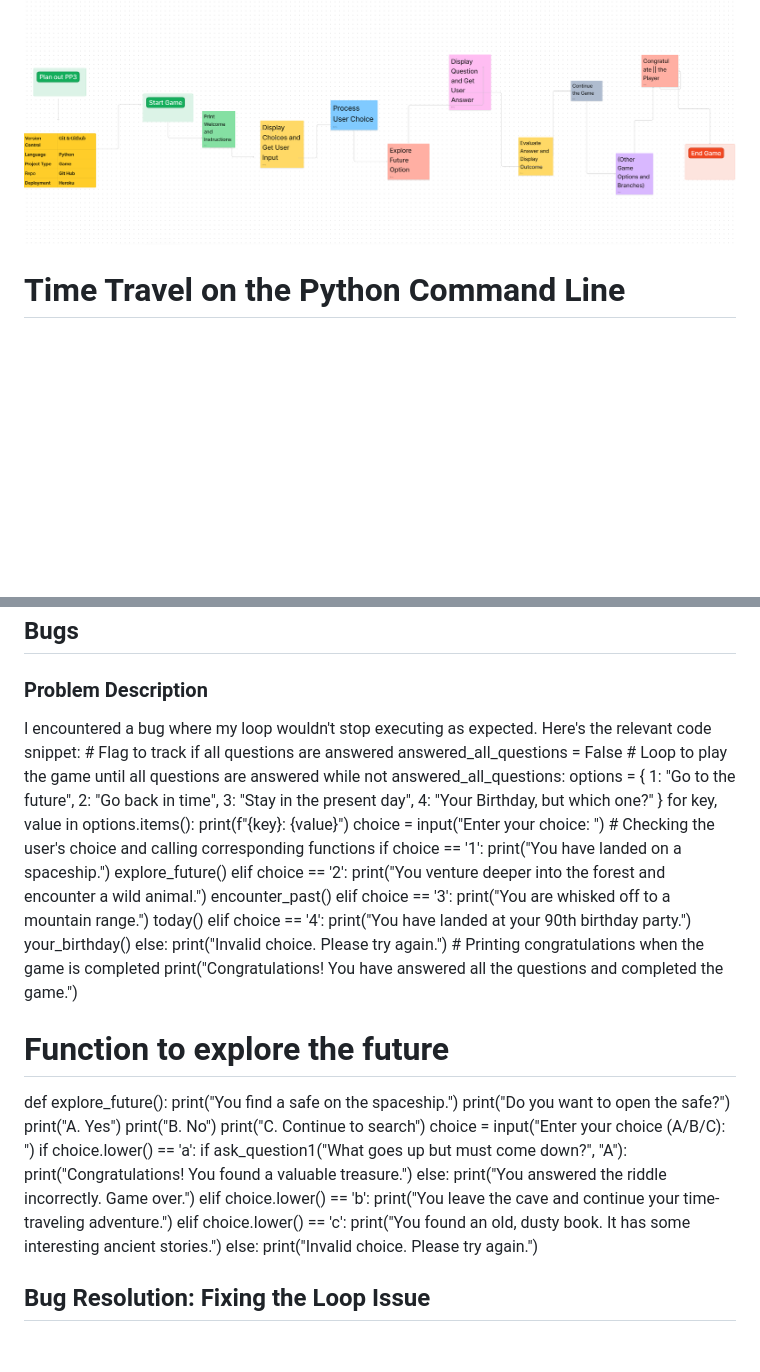
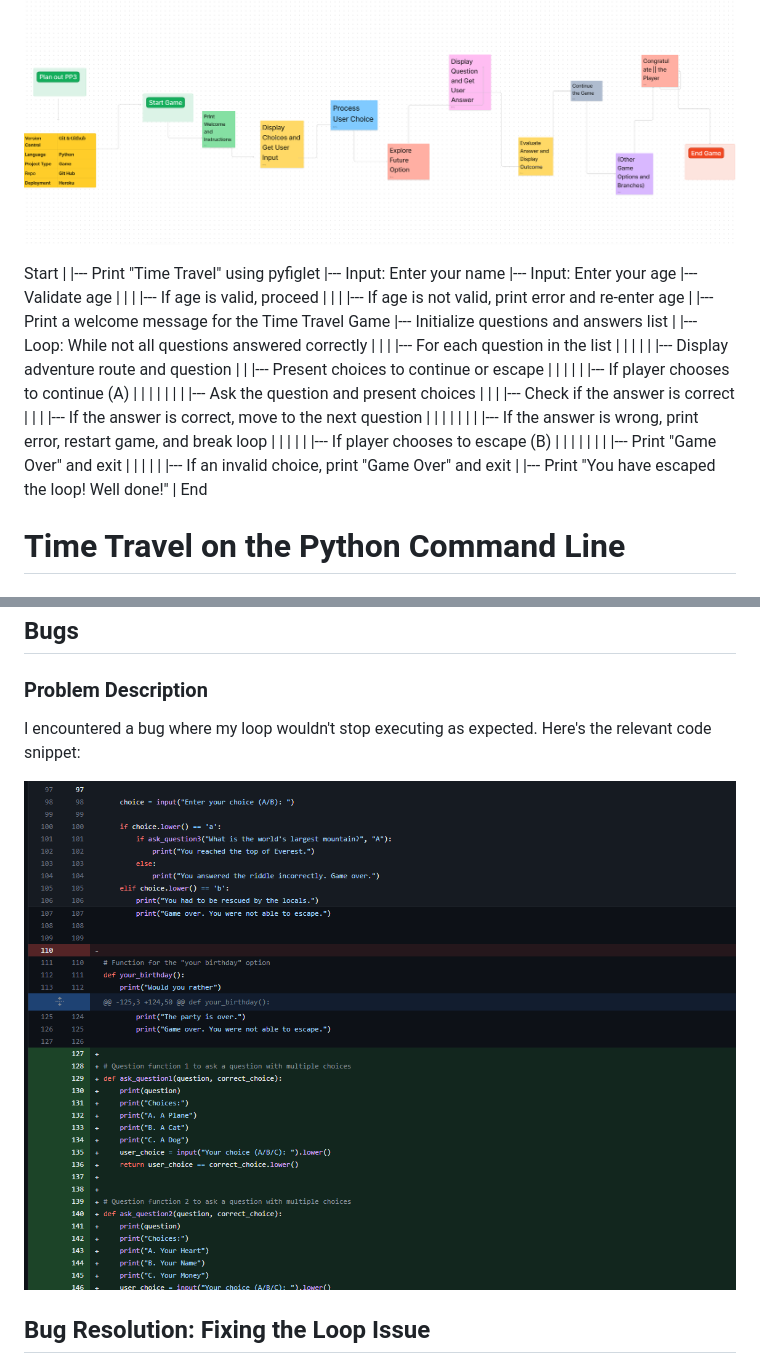
Before and after one commit to danij1990/Time-Travel-on-the-Python-Commmad-Line, a Markdown page: README.md, 2 parts joined by grey strips. Drawn GitHub-style; pictures changed too: assets/images/bug.png (added); blank space fills up the shorter version.

Commit message:
add bug screenshot

```diff
--- a/README.md
+++ b/README.md
@@ -85,6 +85,46 @@ Share the Time-Travel-on-the-Python-Command-Line with your friends, family, and
 ## Flowchart
 
 ![Flowchart](assets/images/Flowchart.png)
+
+Start
+|
+|--- Print "Time Travel" using pyfiglet
+|--- Input: Enter your name
+|--- Input: Enter your age
+|--- Validate age
+|    |
+|    |--- If age is valid, proceed
+|    |
+|    |--- If age is not valid, print error and re-enter age
+|
+|--- Print a welcome message for the Time Travel Game
+|--- Initialize questions and answers list
+|
+|--- Loop: While not all questions answered correctly
+|    |
+|    |--- For each question in the list
+|    |    |
+|    |    |--- Display adventure route and question
+|    |    |--- Present choices to continue or escape
+|    |    |
+|    |    |--- If player chooses to continue (A)
+|    |    |    |
+|    |    |    |--- Ask the question and present choices
+|    |    |    |--- Check if the answer is correct
+|    |    |    |--- If the answer is correct, move to the next question
+|    |    |    |
+|    |    |    |--- If the answer is wrong, print error, restart game, and break loop
+|    |    |
+|    |    |--- If player chooses to escape (B)
+|    |    |    |
+|    |    |    |--- Print "Game Over" and exit
+|    |    |
+|    |    |--- If an invalid choice, print "Game Over" and exit
+|
+|--- Print "You have escaped the loop! Well done!"
+|
+End
+
 
 # Time Travel on the Python Command Line
 
@@ -490,55 +530,9 @@ Special thanks to:
 
 ### Problem Description
 
-I encountered a bug where my loop wouldn't stop executing as expected. Here's the relevant code snippet: # Flag to track if all questions are answered
-    answered_all_questions = False
-    # Loop to play the game until all questions are answered
-    while not answered_all_questions:
-        options = {
-            1: "Go to the future",
-            2: "Go back in time",
-            3: "Stay in the present day",
-            4: "Your Birthday, but which one?"
-        }
-        for key, value in options.items():
-            print(f"{key}: {value}")
-        choice = input("Enter your choice: ")
-        # Checking the user's choice and calling corresponding functions
-        if choice == '1':
-            print("You have landed on a spaceship.")
-            explore_future()
-        elif choice == '2':
-            print("You venture deeper into the forest and encounter a wild animal.")
-            encounter_past()
-        elif choice == '3':
-            print("You are whisked off to a mountain range.")
-            today()
-        elif choice == '4':
-            print("You have landed at your 90th birthday party.")
-            your_birthday()
-        else:
-            print("Invalid choice. Please try again.")
-    # Printing congratulations when the game is completed
-    print("Congratulations! You have answered all the questions and completed the game.")
-# Function to explore the future
-def explore_future():
-    print("You find a safe on the spaceship.")
-    print("Do you want to open the safe?")
-    print("A. Yes")
-    print("B. No")
-    print("C. Continue to search")
-    choice = input("Enter your choice (A/B/C): ")
-    if choice.lower() == 'a':
-        if ask_question1("What goes up but must come down?", "A"):
-            print("Congratulations! You found a valuable treasure.")
-        else:
-            print("You answered the riddle incorrectly. Game over.")
-    elif choice.lower() == 'b':
-        print("You leave the cave and continue your time-traveling adventure.")
-    elif choice.lower() == 'c':
-        print("You found an old, dusty book. It has some interesting ancient stories.")
-    else:
-        print("Invalid choice. Please try again.")
+I encountered a bug where my loop wouldn't stop executing as expected. Here's the relevant code snippet:
+
+![Bug](assets/images/bug.png)
 
 
 ## Bug Resolution: Fixing the Loop Issue
```
